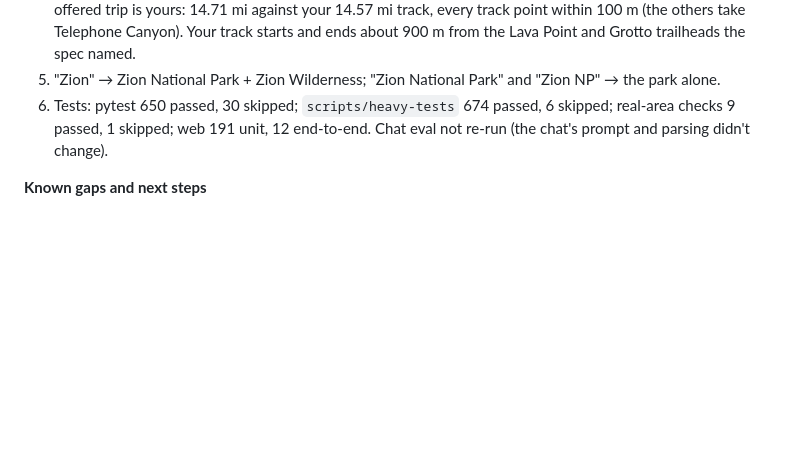
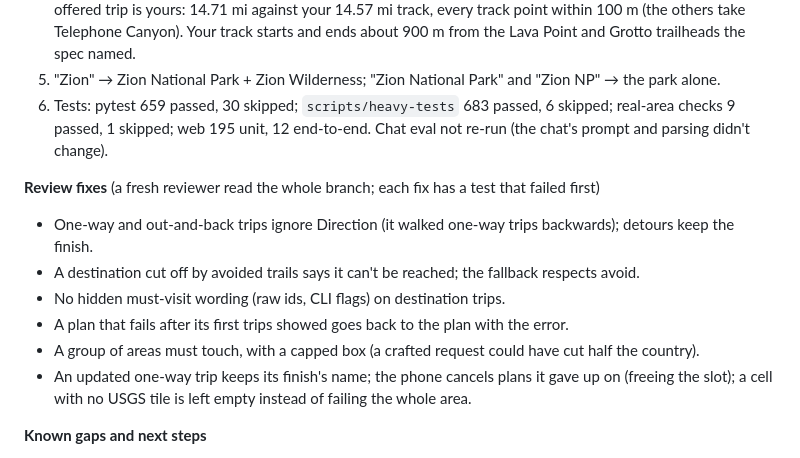
Before and after one commit to deets123/backcountry, a Markdown page: PROGRESS.md, the part around the change. Drawn GitHub-style; blank space fills up the shorter version.

Commit message:
PROGRESS: review fixes and test counts
Co-Authored-By: Claude Opus 5.5 <noreply@anthropic.com>

```diff
--- a/PROGRESS.md
+++ b/PROGRESS.md
@@ -904,8 +904,17 @@ it counts on being prepared ahead (spec). The prepare-ahead run hasn't been done
    is yours: 14.71 mi against your 14.57 mi track, every track point within 100 m (the others take Telephone
    Canyon). Your track starts and ends about 900 m from the Lava Point and Grotto trailheads the spec named.
 5. "Zion" → Zion National Park + Zion Wilderness; "Zion National Park" and "Zion NP" → the park alone.
-6. Tests: pytest 650 passed, 30 skipped; `scripts/heavy-tests` 674 passed, 6 skipped; real-area checks 9 passed,
-   1 skipped; web 191 unit, 12 end-to-end. Chat eval not re-run (the chat's prompt and parsing didn't change).
+6. Tests: pytest 659 passed, 30 skipped; `scripts/heavy-tests` 683 passed, 6 skipped; real-area checks 9 passed,
+   1 skipped; web 195 unit, 12 end-to-end. Chat eval not re-run (the chat's prompt and parsing didn't change).
+
+**Review fixes** (a fresh reviewer read the whole branch; each fix has a test that failed first)
+- One-way and out-and-back trips ignore Direction (it walked one-way trips backwards); detours keep the finish.
+- A destination cut off by avoided trails says it can't be reached; the fallback respects avoid.
+- No hidden must-visit wording (raw ids, CLI flags) on destination trips.
+- A plan that fails after its first trips showed goes back to the plan with the error.
+- A group of areas must touch, with a capped box (a crafted request could have cut half the country).
+- An updated one-way trip keeps its finish's name; the phone cancels plans it gave up on (freeing the slot);
+  a cell with no USGS tile is left empty instead of failing the whole area.
 
 **Known gaps and next steps**
 - Run `caffeinate -i uv run backcountry areas prepare-popular` overnight; it hasn't been run on the real index.
```
